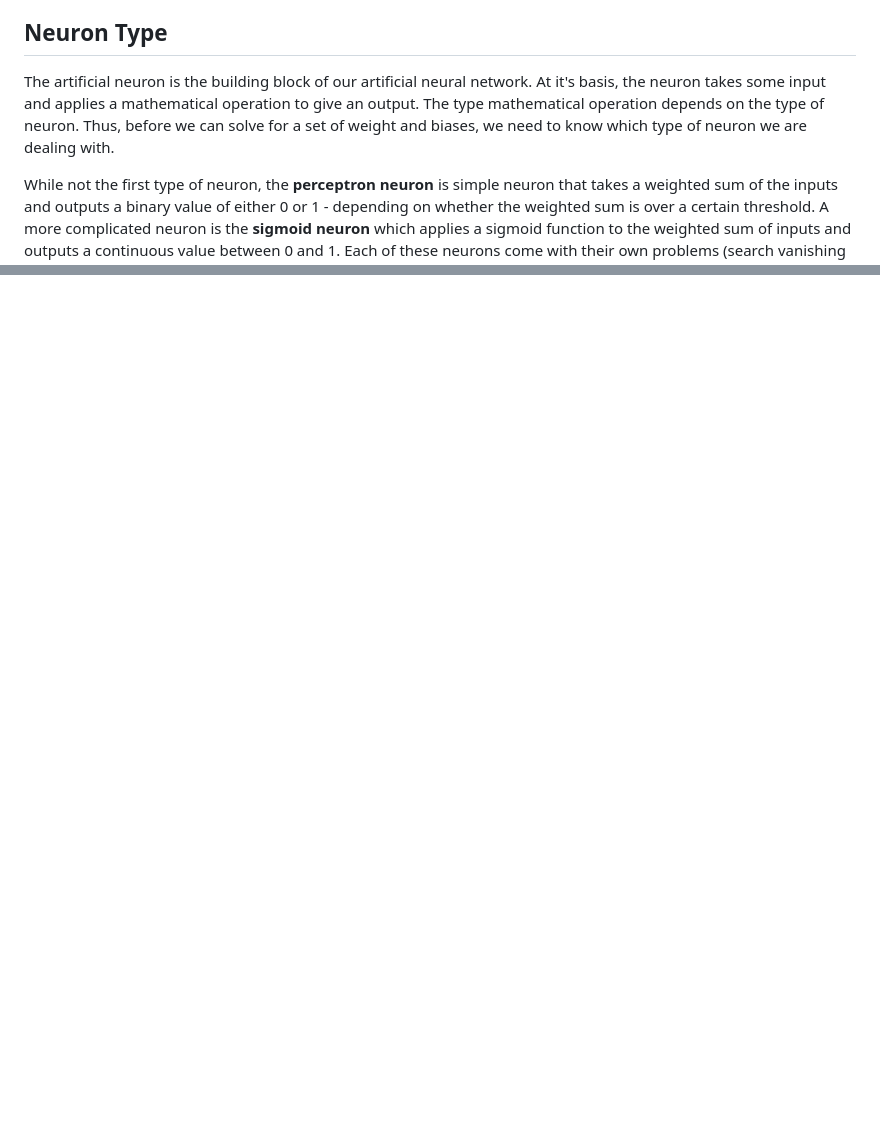
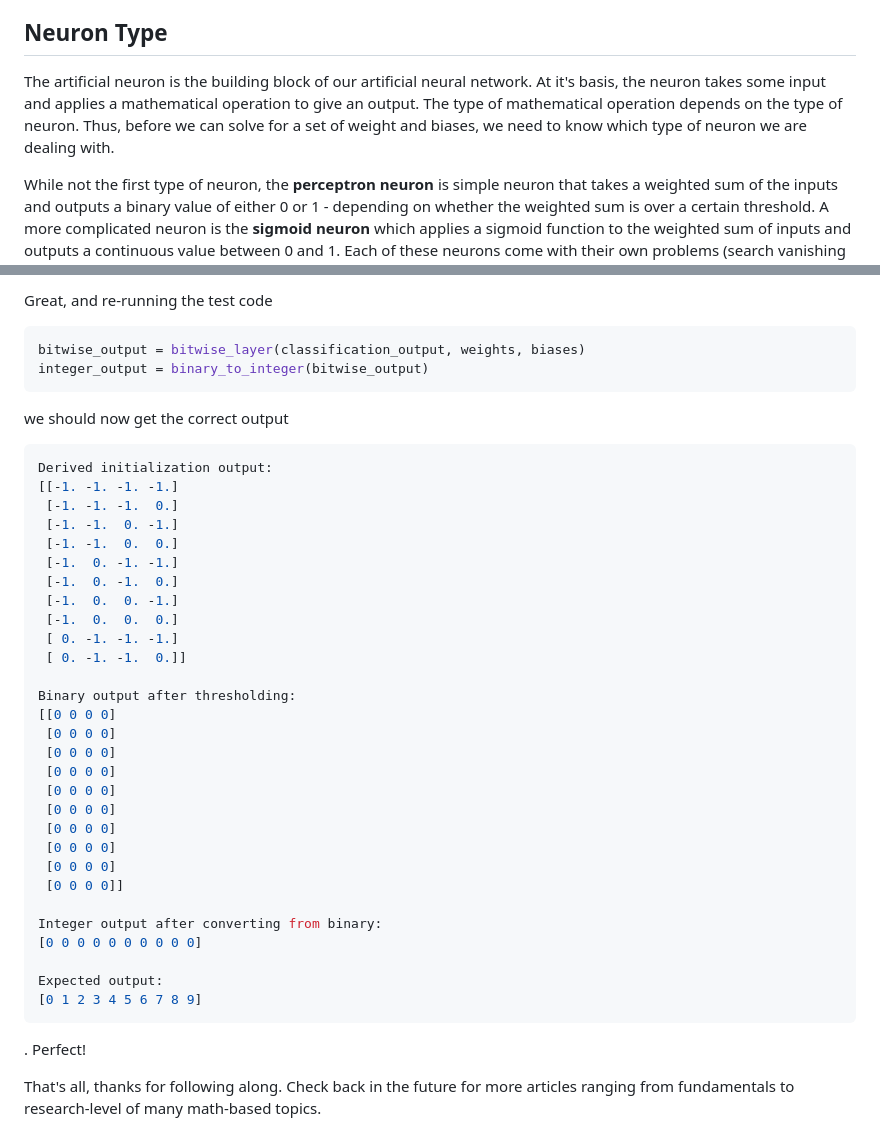
Before and after one commit to roomrys/liezlmaree, a Markdown page: content/image-classification-to-bitwise.md, 2 parts joined by grey strips. GitHub-like rendering; blank space fills up the shorter version.

````diff
--- a/content/image-classification-to-bitwise.md
+++ b/content/image-classification-to-bitwise.md
@@ -14,7 +14,7 @@ In this article, we will walk through the manual derivation of these weights and
 
 ## Neuron Type
 
-The artificial neuron is the building block of our artificial neural network. At it's basis, the neuron takes some input and applies a mathematical operation to give an output. The type mathematical operation depends on the type of neuron. Thus, before we can solve for a set of weight and biases, we need to know which type of neuron we are dealing with.
+The artificial neuron is the building block of our artificial neural network. At it's basis, the neuron takes some input and applies a mathematical operation to give an output. The type of mathematical operation depends on the type of neuron. Thus, before we can solve for a set of weight and biases, we need to know which type of neuron we are dealing with.
 
 While not the first type of neuron, the **perceptron neuron** is simple neuron that takes a weighted sum of the inputs and outputs a binary value of either 0 or 1 - depending on whether the weighted sum is over a certain threshold. A more complicated neuron is the **sigmoid neuron** which applies a sigmoid function to the weighted sum of inputs and outputs a continuous value between 0 and 1. Each of these neurons come with their own problems (search vanishing gradient), and there are other types of neurons that are more commonly used.
 
@@ -159,0 +314,44 @@ The best part about math is that you can test objectively whether you are right
+Great, and re-running the test code
+
+```python
+bitwise_output = bitwise_layer(classification_output, weights, biases)
+integer_output = binary_to_integer(bitwise_output)
+```
+
+we should now get the correct output
+
+```python
+Derived initialization output:
+[[-1. -1. -1. -1.]
+ [-1. -1. -1.  0.]
+ [-1. -1.  0. -1.]
+ [-1. -1.  0.  0.]
+ [-1.  0. -1. -1.]
+ [-1.  0. -1.  0.]
+ [-1.  0.  0. -1.]
+ [-1.  0.  0.  0.]
+ [ 0. -1. -1. -1.]
+ [ 0. -1. -1.  0.]]
+
+Binary output after thresholding:
+[[0 0 0 0]
+ [0 0 0 0]
+ [0 0 0 0]
+ [0 0 0 0]
+ [0 0 0 0]
+ [0 0 0 0]
+ [0 0 0 0]
+ [0 0 0 0]
+ [0 0 0 0]
+ [0 0 0 0]]
+
+Integer output after converting from binary:
+[0 0 0 0 0 0 0 0 0 0]
+
+Expected output:
+[0 1 2 3 4 5 6 7 8 9]
+```
+
+. Perfect!
+
+That's all, thanks for following along. Check back in the future for more articles ranging from fundamentals to research-level of many math-based topics.
````
Also changed, not shown: other parts of content/image-classification-to-bitwise.md (+159 -5 lines).
